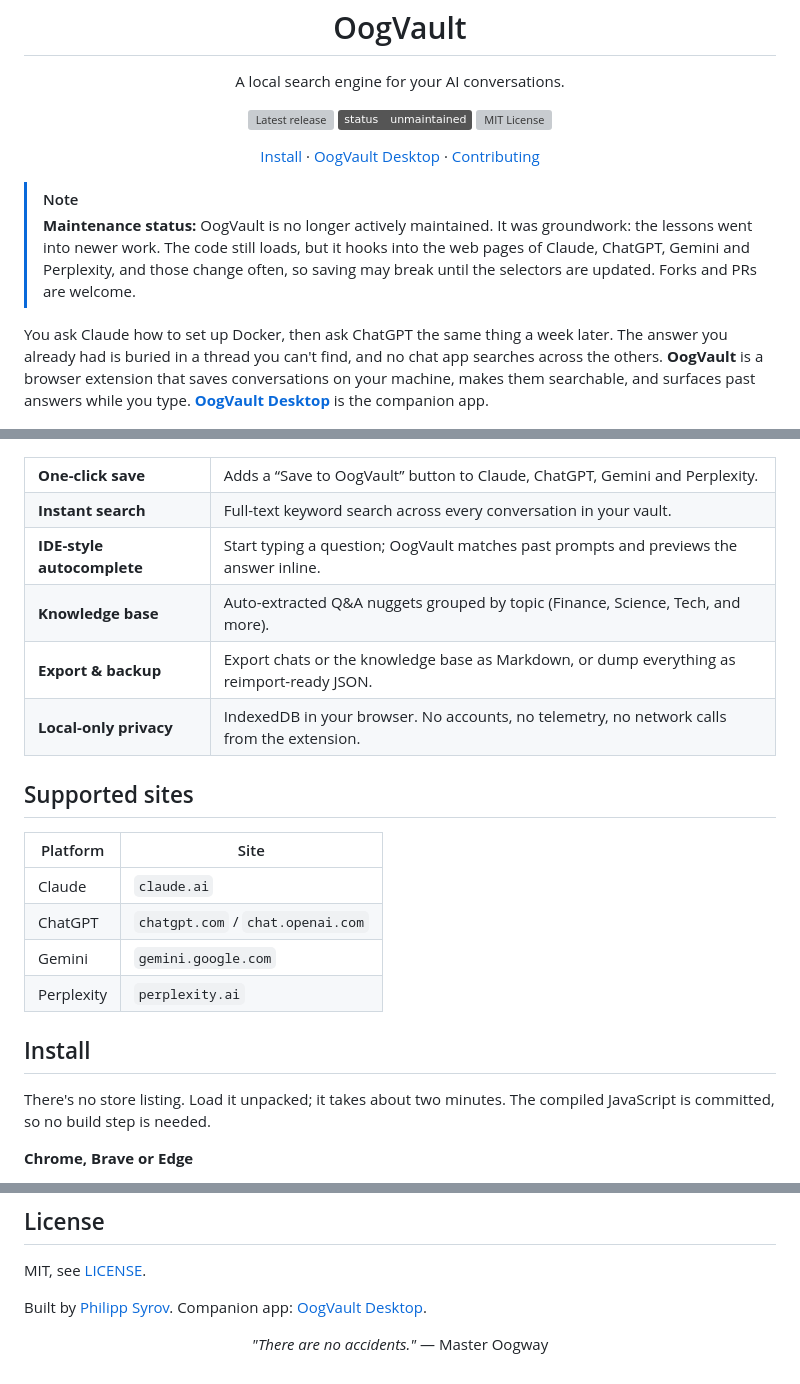
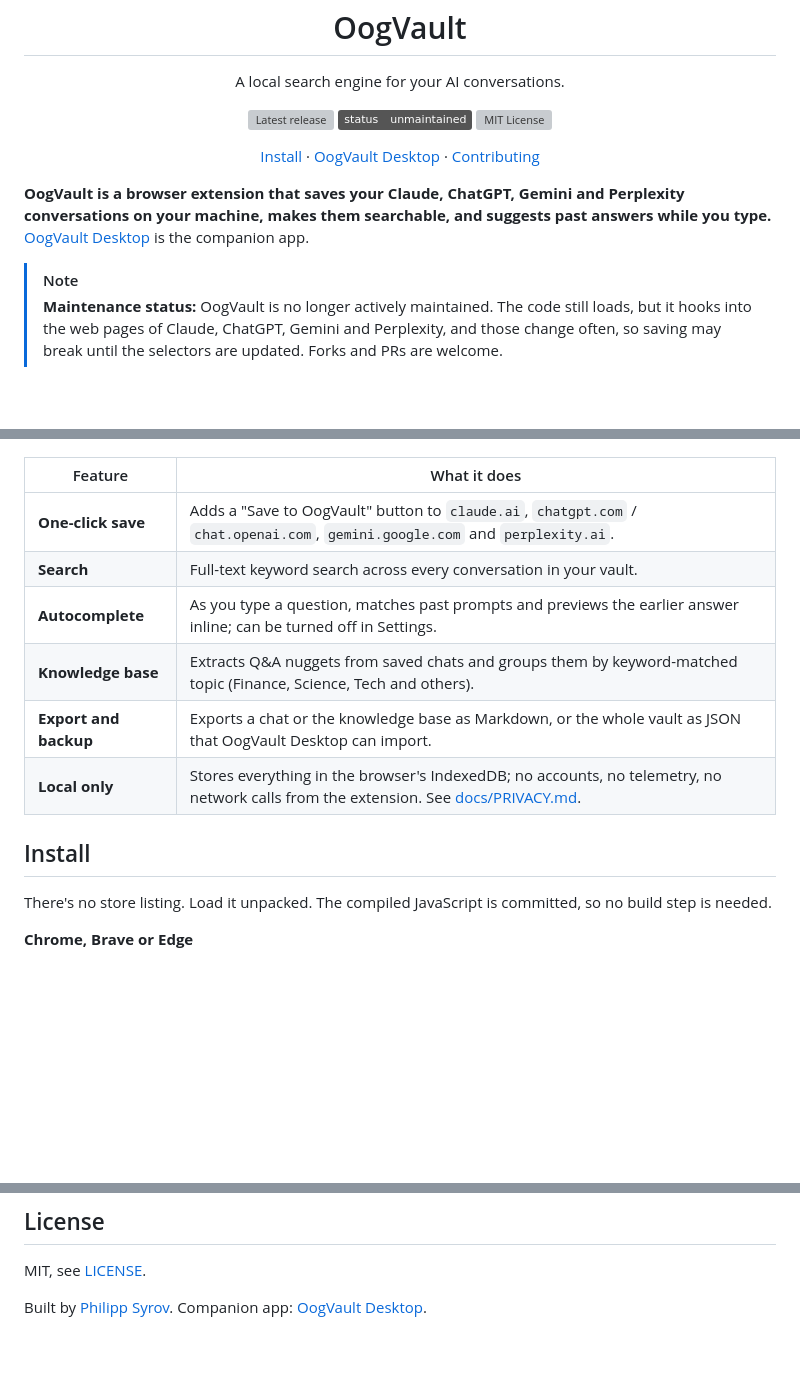
Before and after one commit to philippsyrov/OogVault, a Markdown page: README.md, 3 parts joined by grey strips. GitHub-like rendering; badges without logos; blank space fills up the shorter version; grey boxes are pictures that could not be loaded.

Commit message:
docs: slim README, move details into docs/

```diff
--- a/README.md
+++ b/README.md
@@ -18,10 +18,10 @@
   <a href="#contributing">Contributing</a>
 </p>
 
+**OogVault is a browser extension that saves your Claude, ChatGPT, Gemini and Perplexity conversations on your machine, makes them searchable, and suggests past answers while you type.** [OogVault Desktop](https://github.com/philippsyrov/OogVault-Desktop) is the companion app.
+
 > [!NOTE]
-> **Maintenance status:** OogVault is no longer actively maintained. It was groundwork: the lessons went into newer work. The code still loads, but it hooks into the web pages of Claude, ChatGPT, Gemini and Perplexity, and those change often, so saving may break until the selectors are updated. Forks and PRs are welcome.
-
-You ask Claude how to set up Docker, then ask ChatGPT the same thing a week later. The answer you already had is buried in a thread you can't find, and no chat app searches across the others. **OogVault** is a browser extension that saves conversations on your machine, makes them searchable, and surfaces past answers while you type. **[OogVault Desktop](https://github.com/philippsyrov/OogVault-Desktop)** is the companion app.
+> **Maintenance status:** OogVault is no longer actively maintained. The code still loads, but it hooks into the web pages of Claude, ChatGPT, Gemini and Perplexity, and those change often, so saving may break until the selectors are updated. Forks and PRs are welcome.
 
 <p align="center">
   <img src="assets/screenshots/Extension%20tab.png" alt="OogVault popup — conversation list" width="48%" />
@@ -32,27 +32,18 @@ You ask Claude how to set up Docker, then ask ChatGPT the same thing a week late
   <img src="assets/screenshots/Save%20extension%20button.png" alt="Save to OogVault button in Claude" width="72%" />
 </p>
 
-<table>
-<tr><td><b>One-click save</b></td><td>Adds a “Save to OogVault” button to Claude, ChatGPT, Gemini and Perplexity.</td></tr>
-<tr><td><b>Instant search</b></td><td>Full-text keyword search across every conversation in your vault.</td></tr>
-<tr><td><b>IDE-style autocomplete</b></td><td>Start typing a question; OogVault matches past prompts and previews the answer inline.</td></tr>
-<tr><td><b>Knowledge base</b></td><td>Auto-extracted Q&amp;A nuggets grouped by topic (Finance, Science, Tech, and more).</td></tr>
-<tr><td><b>Export &amp; backup</b></td><td>Export chats or the knowledge base as Markdown, or dump everything as reimport-ready JSON.</td></tr>
-<tr><td><b>Local-only privacy</b></td><td>IndexedDB in your browser. No accounts, no telemetry, no network calls from the extension.</td></tr>
-</table>
-
-## Supported sites
-
-| Platform | Site |
+| Feature | What it does |
 | --- | --- |
-| Claude | `claude.ai` |
-| ChatGPT | `chatgpt.com` / `chat.openai.com` |
-| Gemini | `gemini.google.com` |
-| Perplexity | `perplexity.ai` |
+| **One-click save** | Adds a "Save to OogVault" button to `claude.ai`, `chatgpt.com` / `chat.openai.com`, `gemini.google.com` and `perplexity.ai`. |
+| **Search** | Full-text keyword search across every conversation in your vault. |
+| **Autocomplete** | As you type a question, matches past prompts and previews the earlier answer inline; can be turned off in Settings. |
+| **Knowledge base** | Extracts Q&A nuggets from saved chats and groups them by keyword-matched topic (Finance, Science, Tech and others). |
+| **Export and backup** | Exports a chat or the knowledge base as Markdown, or the whole vault as JSON that OogVault Desktop can import. |
+| **Local only** | Stores everything in the browser's IndexedDB; no accounts, no telemetry, no network calls from the extension. See [docs/PRIVACY.md](docs/PRIVACY.md). |
 
 ## Install
 
-There's no store listing. Load it unpacked; it takes about two minutes. The compiled JavaScript is committed, so no build step is needed.
+There's no store listing. Load it unpacked. The compiled JavaScript is committed, so no build step is needed.
 
 **Chrome, Brave or Edge**
 
@@ -140,5 +83,3 @@ Saving, search, autocomplete and nuggets work automatically.
 MIT, see [LICENSE](LICENSE).
 
 Built by [Philipp Syrov](https://github.com/philippsyrov). Companion app: [OogVault Desktop](https://github.com/philippsyrov/OogVault-Desktop).
-
-<p align="center"><em>"There are no accidents."</em> — Master Oogway</p>
```
Also changed, not shown: other parts of README.md (+5 -53 lines), docs/ARCHITECTURE.md (added, +53 -0 lines), docs/PRIVACY.md (added, +19 -0 lines).
